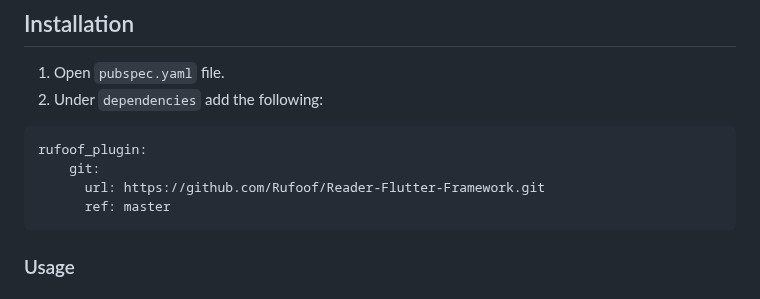
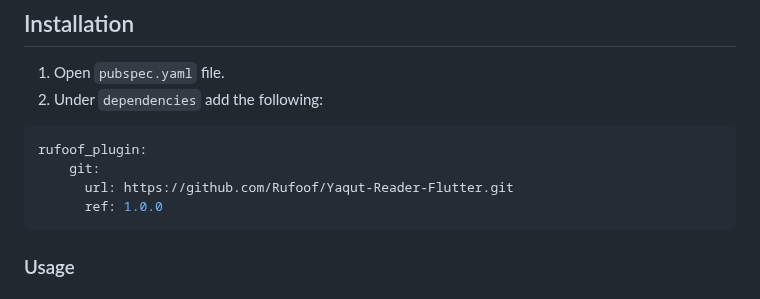
Before and after one commit to Rufoof/Yaqut-Reader-Flutter, a Markdown page: README.md, the part around the change. Drawn GitHub-style.

````diff
--- a/README.md
+++ b/README.md
@@ -8,8 +8,8 @@
 ```dart
 rufoof_plugin:
     git:
-      url: https://github.com/Rufoof/Reader-Flutter-Framework.git
-      ref: master
+      url: https://github.com/Rufoof/Yaqut-Reader-Flutter.git
+      ref: 1.0.0
 ```
 
 
````
